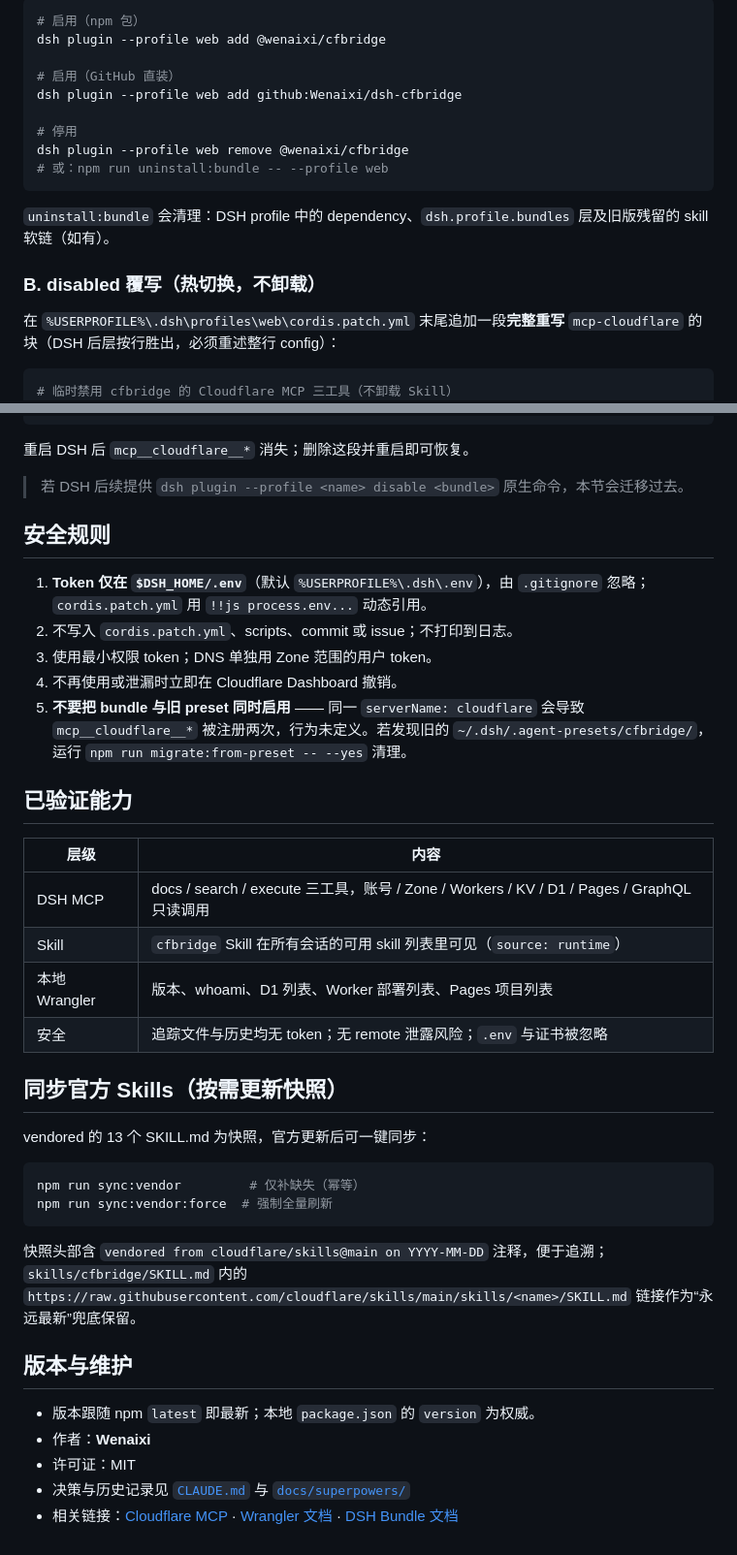
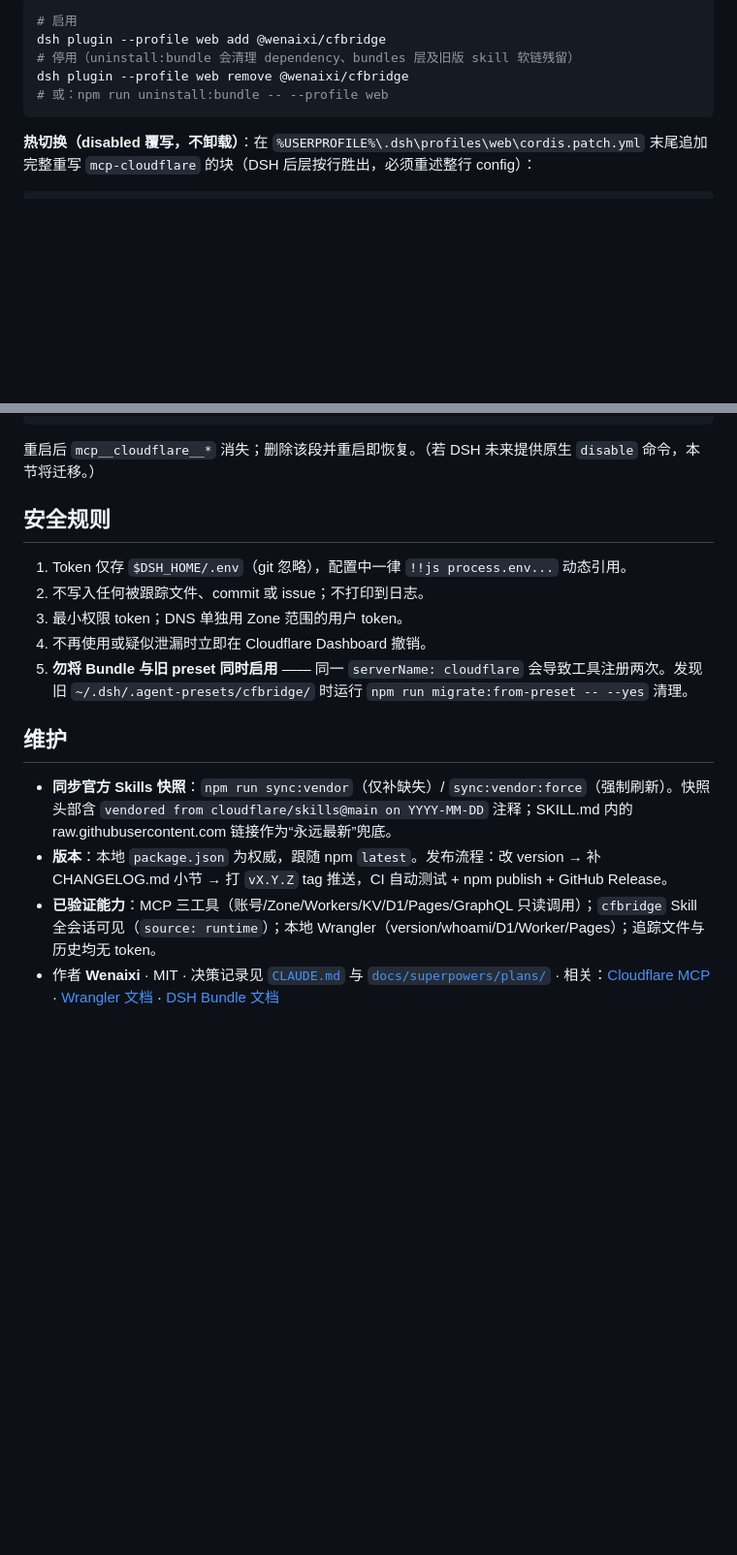
Before and after one commit to Wenaixi/dsh-cfbridge, a Markdown page: README.md, 2 parts joined by grey strips. Shown at 97% size. Rendered like a GitHub page; blank space fills up the shorter version.

````diff
--- a/README.md
+++ b/README.md
@@ -195,23 +108,14 @@ npm run dump:config
 ```powershell
-# 启用（npm 包）
+# 启用
 dsh plugin --profile web add @wenaixi/cfbridge
-
-# 启用（GitHub 直装）
-dsh plugin --profile web add github:Wenaixi/dsh-cfbridge
-
-# 停用
+# 停用（uninstall:bundle 会清理 dependency、bundles 层及旧版 skill 软链残留）
 dsh plugin --profile web remove @wenaixi/cfbridge
 # 或：npm run uninstall:bundle -- --profile web
 ```
 
-`uninstall:bundle` 会清理：DSH profile 中的 dependency、`dsh.profile.bundles` 层及旧版残留的 skill 软链（如有）。
-
-### B. disabled 覆写（热切换，不卸载）
-
-在 `%USERPROFILE%\.dsh\profiles\web\cordis.patch.yml` 末尾追加一段**完整重写** `mcp-cloudflare` 的块（DSH 后层按行胜出，必须重述整行 config）：
+**热切换（disabled 覆写，不卸载）**：在 `%USERPROFILE%\.dsh\profiles\web\cordis.patch.yml` 末尾追加完整重写 `mcp-cloudflare` 的块（DSH 后层按行胜出，必须重述整行 config）：
 
 ```yaml
-# 临时禁用 cfbridge 的 Cloudflare MCP 三工具（不卸载 Skill）
 - insert:
     - id: mcp-cloudflare
       name: '@deepseek-ai/dsh-mcp-client'
@@ -231,42 +135,19 @@ dsh plugin --profile web remove @wenaixi/cfbridge
           maxAttempts: 10
 ```
 
-重启 DSH 后 `mcp__cloudflare__*` 消失；删除这段并重启即可恢复。
-
-> 若 DSH 后续提供 `dsh plugin --profile <name> disable <bundle>` 原生命令，本节会迁移过去。
+重启后 `mcp__cloudflare__*` 消失；删除该段并重启即恢复。（若 DSH 未来提供原生 `disable` 命令，本节将迁移。）
 
 ## 安全规则
 
-1. **Token 仅在 `$DSH_HOME/.env`**（默认 `%USERPROFILE%\.dsh\.env`），由 `.gitignore` 忽略；`cordis.patch.yml` 用 `!!js process.env...` 动态引用。
-2. 不写入 `cordis.patch.yml`、scripts、commit 或 issue；不打印到日志。
-3. 使用最小权限 token；DNS 单独用 Zone 范围的用户 token。
-4. 不再使用或泄漏时立即在 Cloudflare Dashboard 撤销。
-5. **不要把 bundle 与旧 preset 同时启用** —— 同一 `serverName: cloudflare` 会导致 `mcp__cloudflare__*` 被注册两次，行为未定义。若发现旧的 `~/.dsh/.agent-presets/cfbridge/`，运行 `npm run migrate:from-preset -- --yes` 清理。
+1. Token 仅存 `$DSH_HOME/.env`（git 忽略），配置中一律 `!!js process.env...` 动态引用。
+2. 不写入任何被跟踪文件、commit 或 issue；不打印到日志。
+3. 最小权限 token；DNS 单独用 Zone 范围的用户 token。
+4. 不再使用或疑似泄漏时立即在 Cloudflare Dashboard 撤销。
+5. **勿将 Bundle 与旧 preset 同时启用** —— 同一 `serverName: cloudflare` 会导致工具注册两次。发现旧 `~/.dsh/.agent-presets/cfbridge/` 时运行 `npm run migrate:from-preset -- --yes` 清理。
 
-## 已验证能力
+## 维护
 
-| 层级 | 内容 |
-| --- | --- |
-| DSH MCP | docs / search / execute 三工具，账号 / Zone / Workers / KV / D1 / Pages / GraphQL 只读调用 |
-| Skill | `cfbridge` Skill 在所有会话的可用 skill 列表里可见（`source: runtime`） |
-| 本地 Wrangler | 版本、whoami、D1 列表、Worker 部署列表、Pages 项目列表 |
-| 安全 | 追踪文件与历史均无 token；无 remote 泄露风险；`.env` 与证书被忽略 |
-
-## 同步官方 Skills（按需更新快照）
-
-vendored 的 13 个 SKILL.md 为快照，官方更新后可一键同步：
-
-```powershell
-npm run sync:vendor         # 仅补缺失（幂等）
-npm run sync:vendor:force  # 强制全量刷新
-```
-
-快照头部含 `vendored from cloudflare/skills@main on YYYY-MM-DD` 注释，便于追溯；`skills/cfbridge/SKILL.md` 内的 `https://raw.githubusercontent.com/cloudflare/skills/main/skills/<name>/SKILL.md` 链接作为“永远最新”兜底保留。
-
-## 版本与维护
-
-- 版本跟随 npm `latest` 即最新；本地 `package.json` 的 `version` 为权威。
-- 作者：**Wenaixi**
-- 许可证：MIT
-- 决策与历史记录见 [`CLAUDE.md`](./CLAUDE.md) 与 [`docs/superpowers/`](./docs/superpowers/plans/)
-- 相关链接：[Cloudflare MCP](https://github.com/cloudflare/mcp) · [Wrangler 文档](https://developers.cloudflare.com/workers/wrangler/) · [DSH Bundle 文档](https://github.com/deepseek-ai/deepseek-harness)
+- **同步官方 Skills 快照**：`npm run sync:vendor`（仅补缺失）/ `sync:vendor:force`（强制刷新）。快照头部含 `vendored from cloudflare/skills@main on YYYY-MM-DD` 注释；SKILL.md 内的 raw.githubusercontent.com 链接作为“永远最新”兜底。
+- **版本**：本地 `package.json` 为权威，跟随 npm `latest`。发布流程：改 version → 补 CHANGELOG.md 小节 → 打 `vX.Y.Z` tag 推送，CI 自动测试 + npm publish + GitHub Release。
+- **已验证能力**：MCP 三工具（账号/Zone/Workers/KV/D1/Pages/GraphQL 只读调用）；`cfbridge` Skill 全会话可见（`source: runtime`）；本地 Wrangler（version/whoami/D1/Worker/Pages）；追踪文件与历史均无 token。
+- 作者 **Wenaixi** · MIT · 决策记录见 [`CLAUDE.md`](./CLAUDE.md) 与 [`docs/superpowers/plans/`](./docs/superpowers/plans/) · 相关：[Cloudflare MCP](https://github.com/cloudflare/mcp) · [Wrangler 文档](https://developers.cloudflare.com/workers/wrangler/) · [DSH Bundle 文档](https://github.com/deepseek-ai/deepseek-harness)
````
Also changed, not shown: other parts of README.md (+49 -136 lines).
